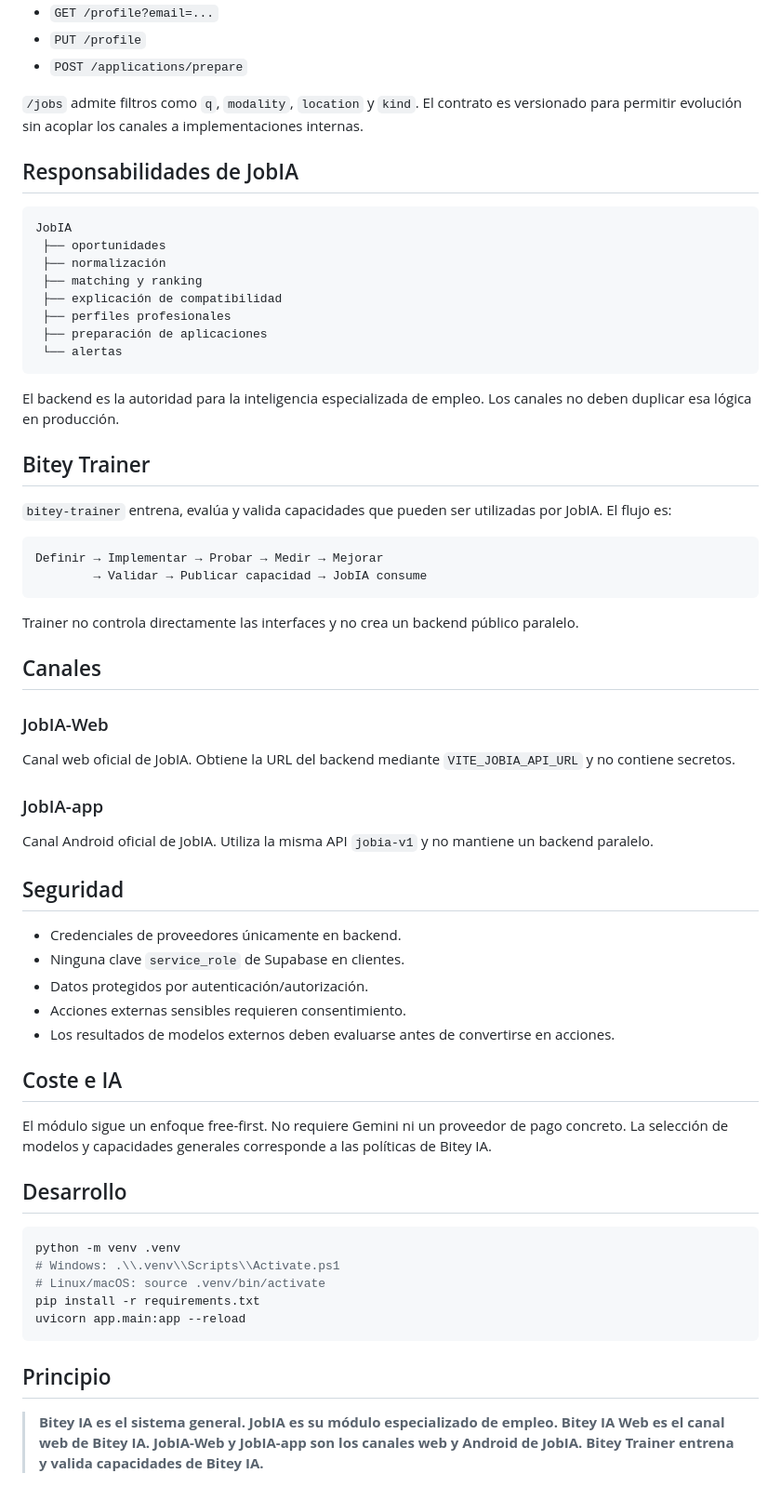
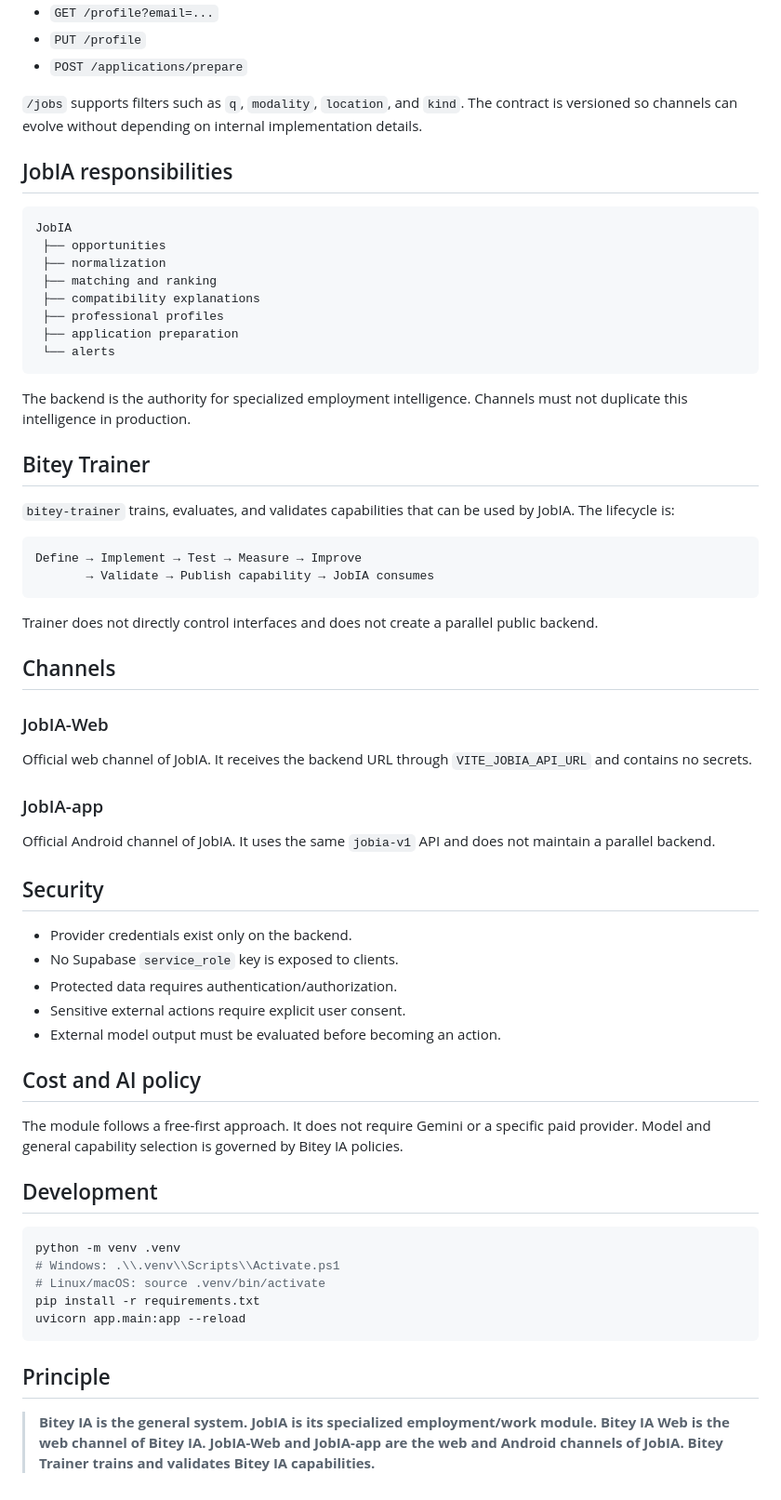
Before and after one commit to raylerr481/JobIA, a Markdown page: README.md, the part around one of its changes. Shown at 93% size. Rendered like a GitHub page.

Commit message:
docs: standardize README language and English identifiers

````diff
--- a/README.md
+++ b/README.md
@@ -50,57 +69,57 @@ Endpoints principales actuales:
 - `PUT /profile`
 - `POST /applications/prepare`
 
-`/jobs` admite filtros como `q`, `modality`, `location` y `kind`. El contrato es versionado para permitir evolución sin acoplar los canales a implementaciones internas.
+`/jobs` supports filters such as `q`, `modality`, `location`, and `kind`. The contract is versioned so channels can evolve without depending on internal implementation details.
 
-## Responsabilidades de JobIA
+## JobIA responsibilities
 
 ```text
 JobIA
- ├── oportunidades
- ├── normalización
- ├── matching y ranking
- ├── explicación de compatibilidad
- ├── perfiles profesionales
- ├── preparación de aplicaciones
- └── alertas
+ ├── opportunities
+ ├── normalization
+ ├── matching and ranking
+ ├── compatibility explanations
+ ├── professional profiles
+ ├── application preparation
+ └── alerts
 ```
 
-El backend es la autoridad para la inteligencia especializada de empleo. Los canales no deben duplicar esa lógica en producción.
+The backend is the authority for specialized employment intelligence. Channels must not duplicate this intelligence in production.
 
 ## Bitey Trainer
 
-`bitey-trainer` entrena, evalúa y valida capacidades que pueden ser utilizadas por JobIA. El flujo es:
+`bitey-trainer` trains, evaluates, and validates capabilities that can be used by JobIA. The lifecycle is:
 
 ```text
-Definir → Implementar → Probar → Medir → Mejorar
-        → Validar → Publicar capacidad → JobIA consume
+Define → Implement → Test → Measure → Improve
+       → Validate → Publish capability → JobIA consumes
 ```
 
-Trainer no controla directamente las interfaces y no crea un backend público paralelo.
+Trainer does not directly control interfaces and does not create a parallel public backend.
 
-## Canales
+## Channels
 
 ### JobIA-Web
 
-Canal web oficial de JobIA. Obtiene la URL del backend mediante `VITE_JOBIA_API_URL` y no contiene secretos.
+Official web channel of JobIA. It receives the backend URL through `VITE_JOBIA_API_URL` and contains no secrets.
 
 ### JobIA-app
 
-Canal Android oficial de JobIA. Utiliza la misma API `jobia-v1` y no mantiene un backend paralelo.
+Official Android channel of JobIA. It uses the same `jobia-v1` API and does not maintain a parallel backend.
 
-## Seguridad
+## Security
 
-- Credenciales de proveedores únicamente en backend.
-- Ninguna clave `service_role` de Supabase en clientes.
-- Datos protegidos por autenticación/autorización.
-- Acciones externas sensibles requieren consentimiento.
-- Los resultados de modelos externos deben evaluarse antes de convertirse en acciones.
+- Provider credentials exist only on the backend.
+- No Supabase `service_role` key is exposed to clients.
+- Protected data requires authentication/authorization.
+- Sensitive external actions require explicit user consent.
+- External model output must be evaluated before becoming an action.
 
-## Coste e IA
+## Cost and AI policy
 
-El módulo sigue un enfoque free-first. No requiere Gemini ni un proveedor de pago concreto. La selección de modelos y capacidades generales corresponde a las políticas de Bitey IA.
+The module follows a free-first approach. It does not require Gemini or a specific paid provider. Model and general capability selection is governed by Bitey IA policies.
 
-## Desarrollo
+## Development
 
 ```bash
 python -m venv .venv
@@ -110,6 +129,6 @@ pip install -r requirements.txt
 uvicorn app.main:app --reload
 ```
 
-## Principio
+## Principle
 
-> **Bitey IA es el sistema general. JobIA es su módulo especializado de empleo. Bitey IA Web es el canal web de Bitey IA. JobIA-Web y JobIA-app son los canales web y Android de JobIA. Bitey Trainer entrena y valida capacidades de Bitey IA.**
+> **Bitey IA is the general system. JobIA is its specialized employment/work module. Bitey IA Web is the web channel of Bitey IA. JobIA-Web and JobIA-app are the web and Android channels of JobIA. Bitey Trainer trains and validates Bitey IA capabilities.**
````
Also changed, not shown: other parts of README.md (+36 -17 lines).
